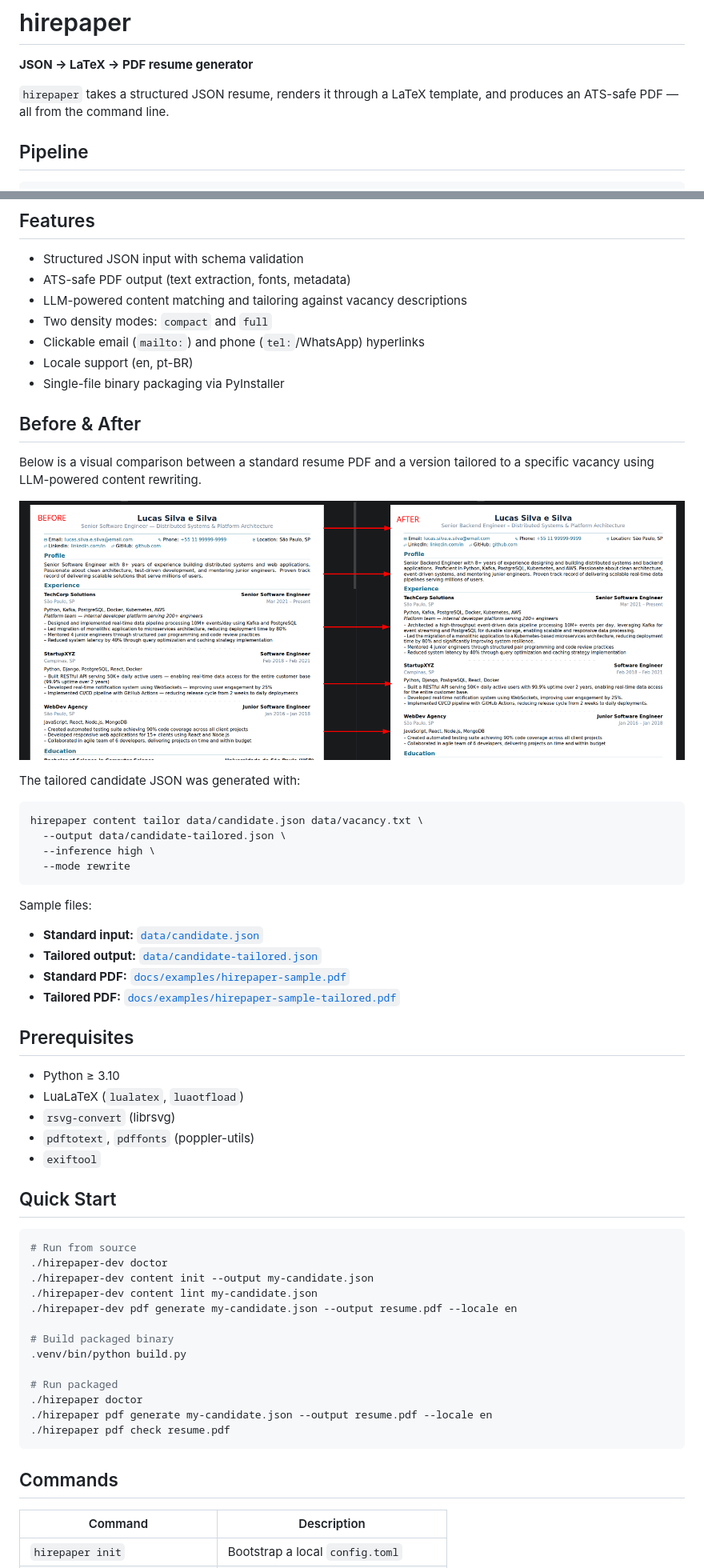
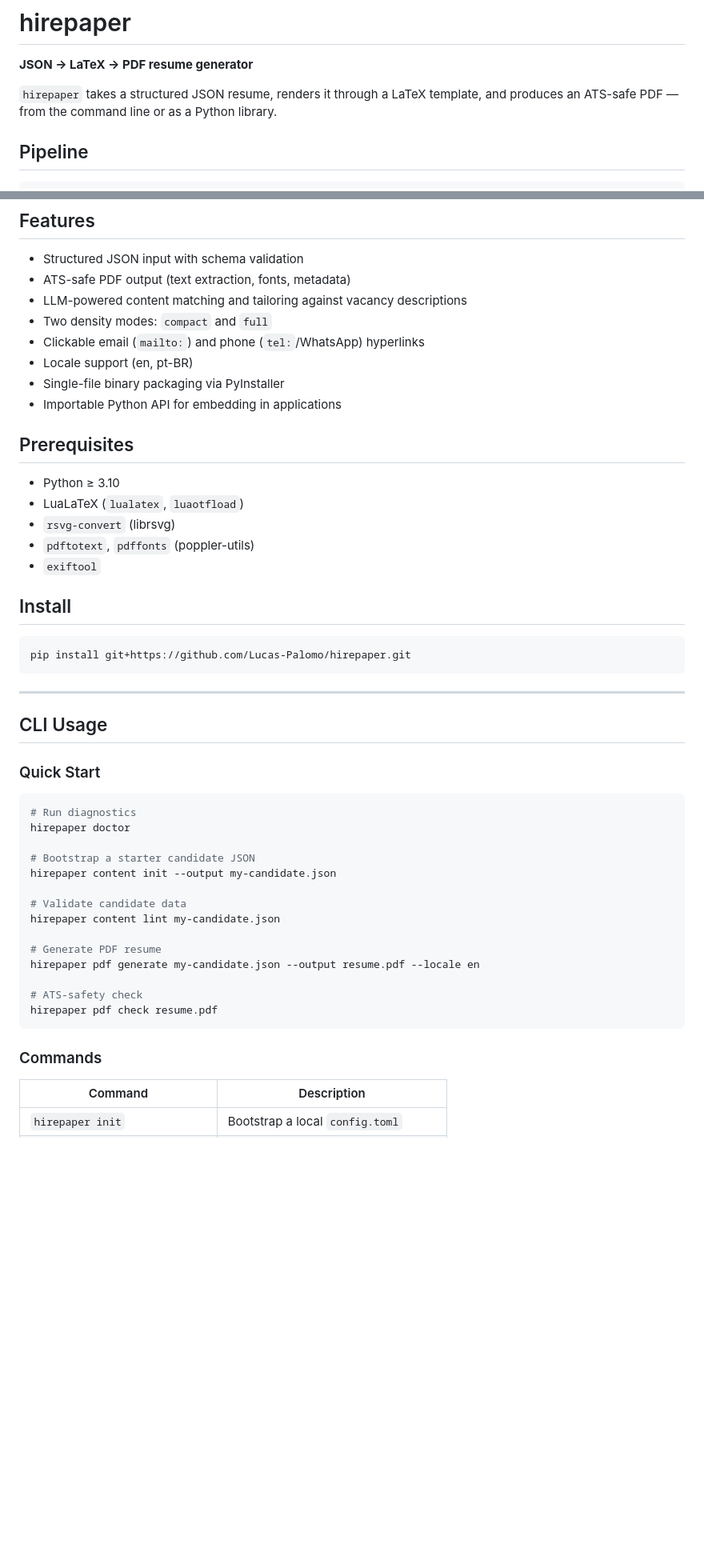
Before and after one commit to Lucas-Palomo/hirepaper, a Markdown page: README.md, 2 parts joined by grey strips. Shown at 80% size. Drawn GitHub-style; blank space fills up the shorter version.

````diff
--- a/README.md
+++ b/README.md
@@ -2,7 +2,7 @@
 
 **JSON → LaTeX → PDF resume generator**
 
-`hirepaper` takes a structured JSON resume, renders it through a LaTeX template, and produces an ATS-safe PDF — all from the command line.
+`hirepaper` takes a structured JSON resume, renders it through a LaTeX template, and produces an ATS-safe PDF — from the command line or as a Python library.
 
 ## Pipeline
 
@@ -19,27 +19,7 @@ candidate.json → Python data model → LaTeX template → LuaLaTeX → PDF →
 - Clickable email (`mailto:`) and phone (`tel:`/WhatsApp) hyperlinks
 - Locale support (en, pt-BR)
 - Single-file binary packaging via PyInstaller
-
-## Before & After
-
-Below is a visual comparison between a standard resume PDF and a version tailored to a specific vacancy using LLM-powered content rewriting.
-
-![before-after](docs/assets/before-after.png)
-
-The tailored candidate JSON was generated with:
-
-```bash
-hirepaper content tailor data/candidate.json data/vacancy.txt \
-  --output data/candidate-tailored.json \
-  --inference high \
-  --mode rewrite
-```
-
-Sample files:
-- **Standard input:** [`data/candidate.json`](data/candidate.json)
-- **Tailored output:** [`data/candidate-tailored.json`](data/candidate-tailored.json)
-- **Standard PDF:** [`docs/examples/hirepaper-sample.pdf`](docs/examples/hirepaper-sample.pdf)
-- **Tailored PDF:** [`docs/examples/hirepaper-sample-tailored.pdf`](docs/examples/hirepaper-sample-tailored.pdf)
+- Importable Python API for embedding in applications
 
 ## Prerequisites
 
@@ -49,25 +29,36 @@ Sample files:
 - `pdftotext`, `pdffonts` (poppler-utils)
 - `exiftool`
 
-## Quick Start
+## Install
 
 ```bash
-# Run from source
-./hirepaper-dev doctor
-./hirepaper-dev content init --output my-candidate.json
-./hirepaper-dev content lint my-candidate.json
-./hirepaper-dev pdf generate my-candidate.json --output resume.pdf --locale en
-
-# Build packaged binary
-.venv/bin/python build.py
-
-# Run packaged
-./hirepaper doctor
-./hirepaper pdf generate my-candidate.json --output resume.pdf --locale en
-./hirepaper pdf check resume.pdf
+pip install git+https://github.com/Lucas-Palomo/hirepaper.git
 ```
 
-## Commands
+---
+
+## CLI Usage
+
+### Quick Start
+
+```bash
+# Run diagnostics
+hirepaper doctor
+
+# Bootstrap a starter candidate JSON
+hirepaper content init --output my-candidate.json
+
+# Validate candidate data
+hirepaper content lint my-candidate.json
+
+# Generate PDF resume
+hirepaper pdf generate my-candidate.json --output resume.pdf --locale en
+
+# ATS-safety check
+hirepaper pdf check resume.pdf
+```
+
+### Commands
 
 | Command | Description |
 |---|---|
````
Also changed, not shown: other parts of README.md (+80 -4 lines).
